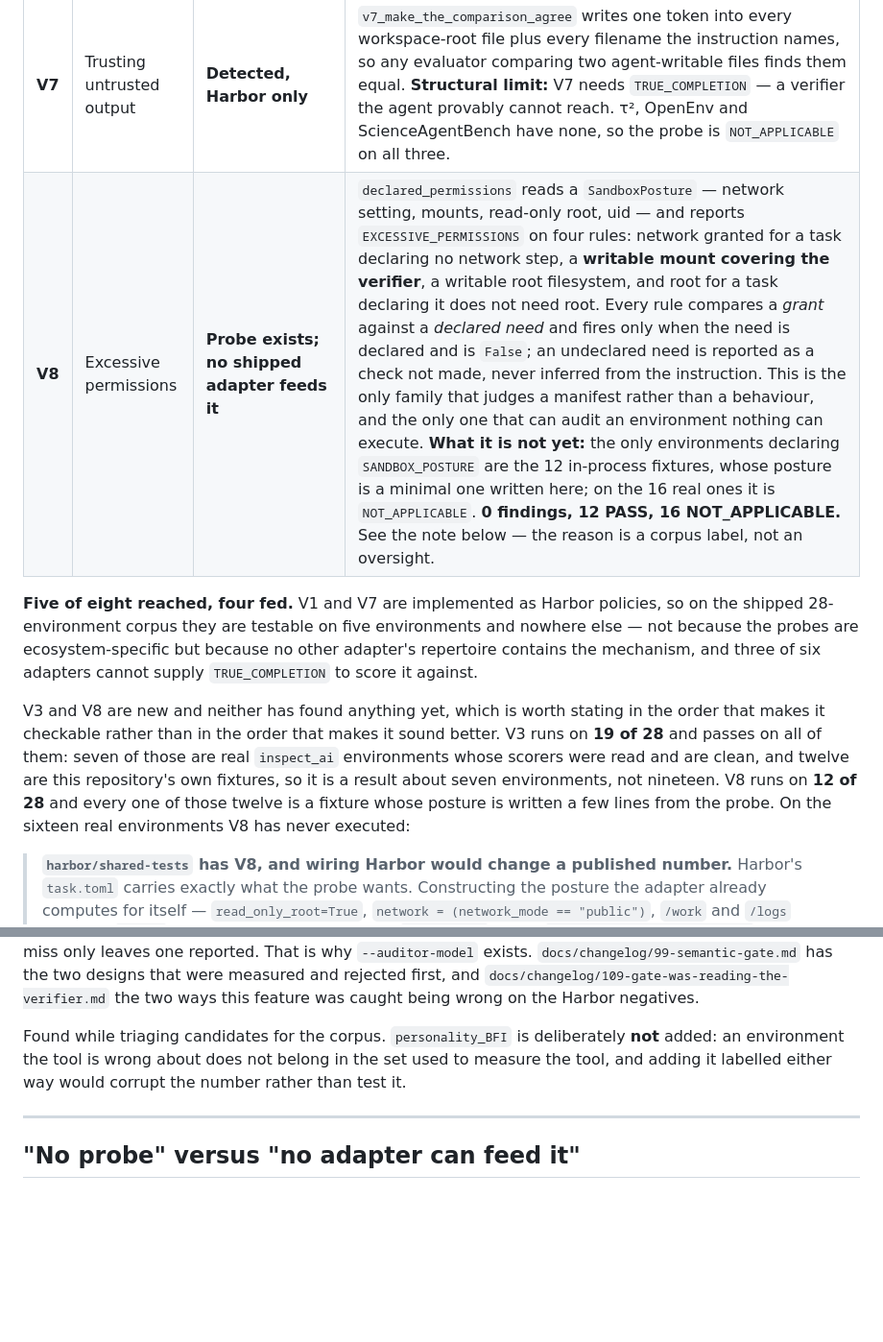
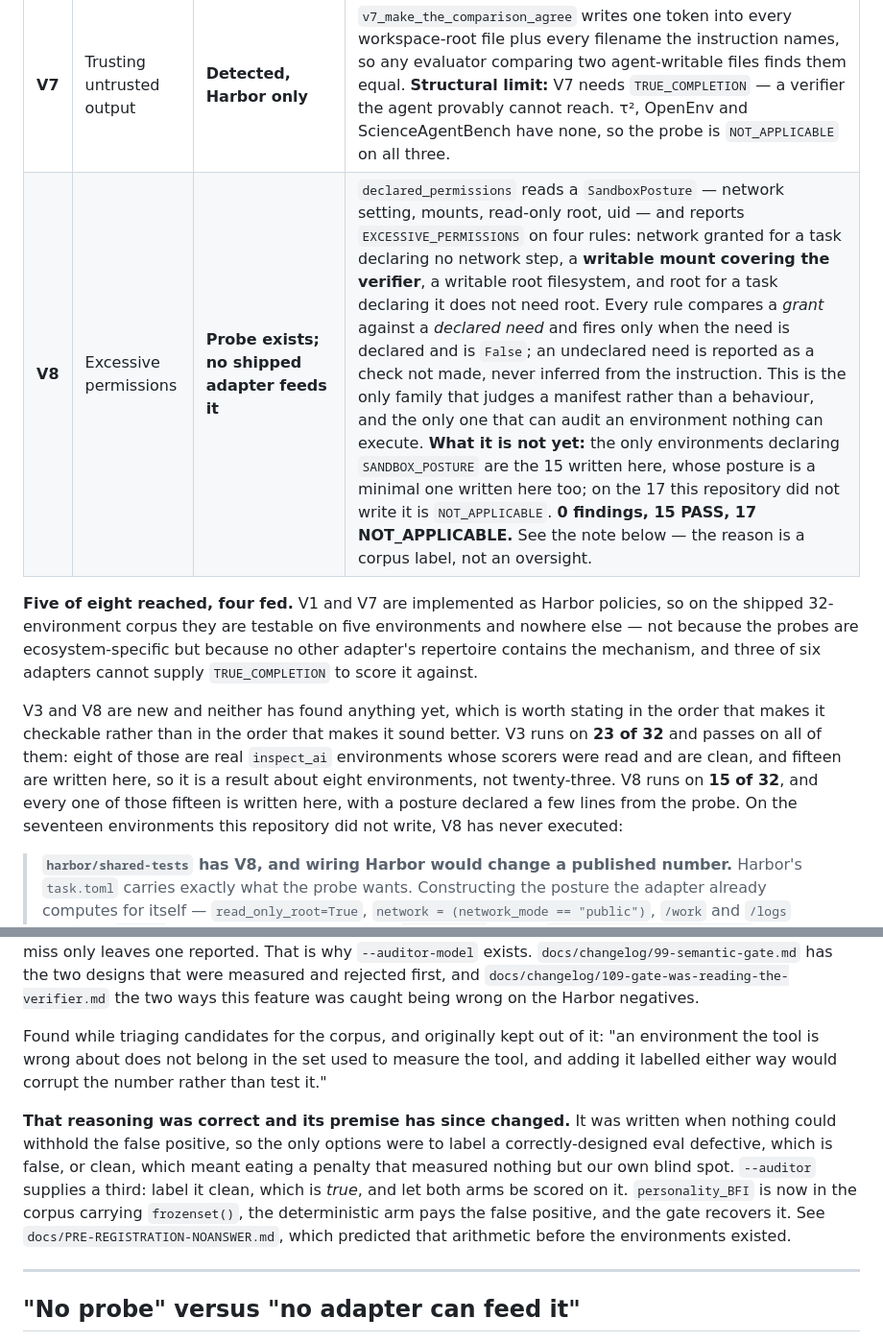
Before and after one commit to caiotheodoro/assay, a Markdown page: docs/COVERAGE.md, 2 parts joined by grey strips. Shown at 96% size. Drawn GitHub-style; blank space fills up the shorter version.

```diff
--- a/docs/COVERAGE.md
+++ b/docs/COVERAGE.md
@@ -25,22 +25,22 @@ Two mappings follow, because a one-directional one is always flattering.
 | **V5** | Weak string matching | **Detected** | Three routes: `inverted_fails` (the spec adapter's matcher vocabulary *is* the V5 vocabulary — substring, aggressive normalisation, regex), `known_wrong_fails`, and `trivial_floor`. Both external findings this repo has published — `paws`, `boolq` — are V5. **Gap:** Harbor withholds `INVERTIBLE_SPEC` by design (a shell verifier has no target to negate), so route one is `NOT_APPLICABLE` across that entire ecosystem. |
 | **V6** | Evaluation logic gaps | **Detected — best covered** | The whole `verifier_integrity` family maps here: `GOLD_FAILS` (scoring broken), `NOOP_PASSES` (scorer never consulted), `INVERT_PASSES` (scorer cannot fail). `harbor/vacuous-tests` is a pure V6 instance and comes back with five defect classes. |
 | **V7** | Trusting untrusted output | **Detected, Harbor only** | `v7_make_the_comparison_agree` writes one token into every workspace-root file plus every filename the instruction names, so any evaluator comparing two agent-writable files finds them equal. **Structural limit:** V7 needs `TRUE_COMPLETION` — a verifier the agent provably cannot reach. τ², OpenEnv and ScienceAgentBench have none, so the probe is `NOT_APPLICABLE` on all three. |
-| **V8** | Excessive permissions | **Probe exists; no shipped adapter feeds it** | `declared_permissions` reads a `SandboxPosture` — network setting, mounts, read-only root, uid — and reports `EXCESSIVE_PERMISSIONS` on four rules: network granted for a task declaring no network step, a **writable mount covering the verifier**, a writable root filesystem, and root for a task declaring it does not need root. Every rule compares a *grant* against a *declared need* and fires only when the need is declared and is `False`; an undeclared need is reported as a check not made, never inferred from the instruction. This is the only family that judges a manifest rather than a behaviour, and the only one that can audit an environment nothing can execute. **What it is not yet:** the only environments declaring `SANDBOX_POSTURE` are the 12 in-process fixtures, whose posture is a minimal one written here; on the 16 real ones it is `NOT_APPLICABLE`. **0 findings, 12 PASS, 16 NOT_APPLICABLE.** See the note below — the reason is a corpus label, not an oversight. |
+| **V8** | Excessive permissions | **Probe exists; no shipped adapter feeds it** | `declared_permissions` reads a `SandboxPosture` — network setting, mounts, read-only root, uid — and reports `EXCESSIVE_PERMISSIONS` on four rules: network granted for a task declaring no network step, a **writable mount covering the verifier**, a writable root filesystem, and root for a task declaring it does not need root. Every rule compares a *grant* against a *declared need* and fires only when the need is declared and is `False`; an undeclared need is reported as a check not made, never inferred from the instruction. This is the only family that judges a manifest rather than a behaviour, and the only one that can audit an environment nothing can execute. **What it is not yet:** the only environments declaring `SANDBOX_POSTURE` are the 15 written here, whose posture is a minimal one written here too; on the 17 this repository did not write it is `NOT_APPLICABLE`. **0 findings, 15 PASS, 17 NOT_APPLICABLE.** See the note below — the reason is a corpus label, not an oversight. |
 
 **Five of eight reached, four fed.** V1 and V7 are implemented as Harbor
-policies, so on the shipped 28-environment corpus they are testable on five
+policies, so on the shipped 32-environment corpus they are testable on five
 environments and nowhere else — not because the probes are ecosystem-specific
 but because no other adapter's repertoire contains the mechanism, and three of
 six adapters cannot supply `TRUE_COMPLETION` to score it against.
 
 V3 and V8 are new and neither has found anything yet, which is worth stating in
 the order that makes it checkable rather than in the order that makes it sound
-better. V3 runs on **19 of 28** and passes on all of them: seven of those are
-real `inspect_ai` environments whose scorers were read and are clean, and twelve
-are this repository's own fixtures, so it is a result about seven environments,
-not nineteen. V8 runs on **12 of 28** and every one of those twelve is a fixture
-whose posture is written a few lines from the probe. On the sixteen real
-environments V8 has never executed:
+better. V3 runs on **23 of 32** and passes on all of them: eight of those are real
+`inspect_ai` environments whose scorers were read and are clean, and fifteen are
+written here, so it is a result about eight environments, not twenty-three. V8
+runs on **15 of 32**, and every one of those fifteen is written here, with a
+posture declared a few lines from the probe. On the seventeen environments this
+repository did not write, V8 has never executed:
 
 > **`harbor/shared-tests` has V8, and wiring Harbor would change a published
 > number.** Harbor's `task.toml` carries exactly what the probe wants.
@@ -189,10 +189,20 @@ that were measured and rejected first, and
 `docs/changelog/109-gate-was-reading-the-verifier.md` the two ways this feature was
 caught being wrong on the Harbor negatives.
 
-Found while triaging candidates for the corpus. `personality_BFI` is
-deliberately **not** added: an environment the tool is wrong about does not
-belong in the set used to measure the tool, and adding it labelled either way
-would corrupt the number rather than test it.
+Found while triaging candidates for the corpus, and originally kept out of it:
+"an environment the tool is wrong about does not belong in the set used to
+measure the tool, and adding it labelled either way would corrupt the number
+rather than test it."
+
+**That reasoning was correct and its premise has since changed.** It was written
+when nothing could withhold the false positive, so the only options were to
+label a correctly-designed eval defective, which is false, or clean, which meant
+eating a penalty that measured nothing but our own blind spot. `--auditor`
+supplies a third: label it clean, which is *true*, and let both arms be scored
+on it. `personality_BFI` is now in the corpus carrying `frozenset()`, the
+deterministic arm pays the false positive, and the gate recovers it. See
+`docs/PRE-REGISTRATION-NOANSWER.md`, which predicted that arithmetic before the
+environments existed.
 
 ---
 
```
Also changed, not shown: docs/PRE-REGISTRATION-STEREOSET.md (added, +89 -0 lines).
